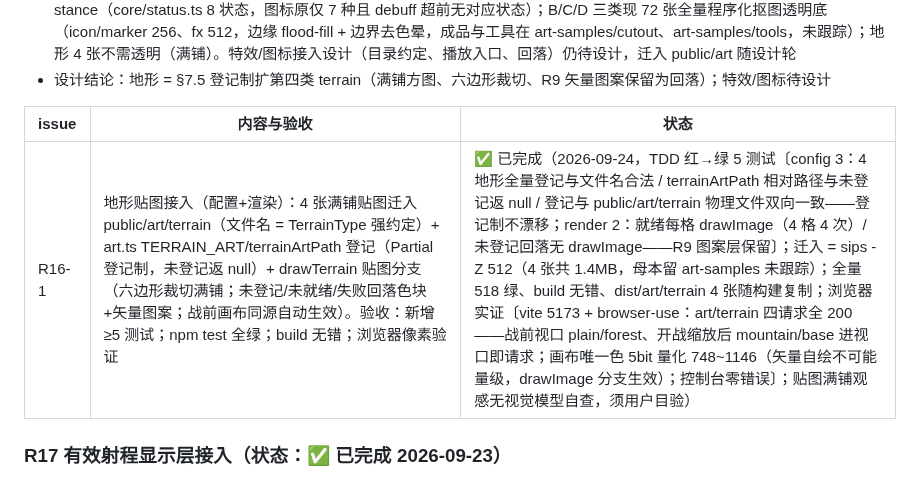
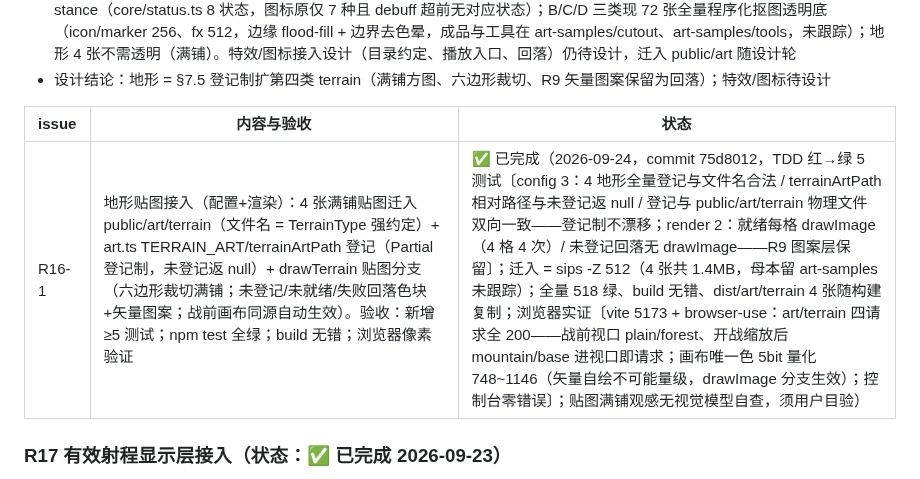
Before and after one commit to wlzhou-1987/SLG-DEMO-1, a Markdown page: docs/BACKLOG.md, the part around the change. Drawn GitHub-style.

Commit message:
docs: R16-1 完成记录回填 commit hash（75d8012）

```diff
--- a/docs/BACKLOG.md
+++ b/docs/BACKLOG.md
@@ -392,7 +392,7 @@
 
 | issue | 内容与验收 | 状态 |
 | --- | --- | --- |
-| R16-1 | 地形贴图接入（配置+渲染）：4 张满铺贴图迁入 public/art/terrain（文件名 = TerrainType 强约定）+ art.ts TERRAIN_ART/terrainArtPath 登记（Partial 登记制，未登记返 null）+ drawTerrain 贴图分支（六边形裁切满铺；未登记/未就绪/失败回落色块+矢量图案；战前画布同源自动生效）。验收：新增 ≥5 测试；npm test 全绿；build 无错；浏览器像素验证 | ✅ 已完成（2026-09-24，TDD 红→绿 5 测试〔config 3：4 地形全量登记与文件名合法 / terrainArtPath 相对路径与未登记返 null / 登记与 public/art/terrain 物理文件双向一致——登记制不漂移；render 2：就绪每格 drawImage（4 格 4 次）/ 未登记回落无 drawImage——R9 图案层保留〕；迁入 = sips -Z 512（4 张共 1.4MB，母本留 art-samples 未跟踪）；全量 518 绿、build 无错、dist/art/terrain 4 张随构建复制；浏览器实证〔vite 5173 + browser-use：art/terrain 四请求全 200——战前视口 plain/forest、开战缩放后 mountain/base 进视口即请求；画布唯一色 5bit 量化 748~1146（矢量自绘不可能量级，drawImage 分支生效）；控制台零错误〕；贴图满铺观感无视觉模型自查，须用户目验） |
+| R16-1 | 地形贴图接入（配置+渲染）：4 张满铺贴图迁入 public/art/terrain（文件名 = TerrainType 强约定）+ art.ts TERRAIN_ART/terrainArtPath 登记（Partial 登记制，未登记返 null）+ drawTerrain 贴图分支（六边形裁切满铺；未登记/未就绪/失败回落色块+矢量图案；战前画布同源自动生效）。验收：新增 ≥5 测试；npm test 全绿；build 无错；浏览器像素验证 | ✅ 已完成（2026-09-24，commit 75d8012，TDD 红→绿 5 测试〔config 3：4 地形全量登记与文件名合法 / terrainArtPath 相对路径与未登记返 null / 登记与 public/art/terrain 物理文件双向一致——登记制不漂移；render 2：就绪每格 drawImage（4 格 4 次）/ 未登记回落无 drawImage——R9 图案层保留〕；迁入 = sips -Z 512（4 张共 1.4MB，母本留 art-samples 未跟踪）；全量 518 绿、build 无错、dist/art/terrain 4 张随构建复制；浏览器实证〔vite 5173 + browser-use：art/terrain 四请求全 200——战前视口 plain/forest、开战缩放后 mountain/base 进视口即请求；画布唯一色 5bit 量化 748~1146（矢量自绘不可能量级，drawImage 分支生效）；控制台零错误〕；贴图满铺观感无视觉模型自查，须用户目验） |
 
 ### R17 有效射程显示层接入（状态：✅ 已完成 2026-09-23）
 - 来源：用户质询「弓手射程挂力量 / 法师射程挂魔力是否实际生效，尝试似乎未生效」（2026-09-23 排查）
```
